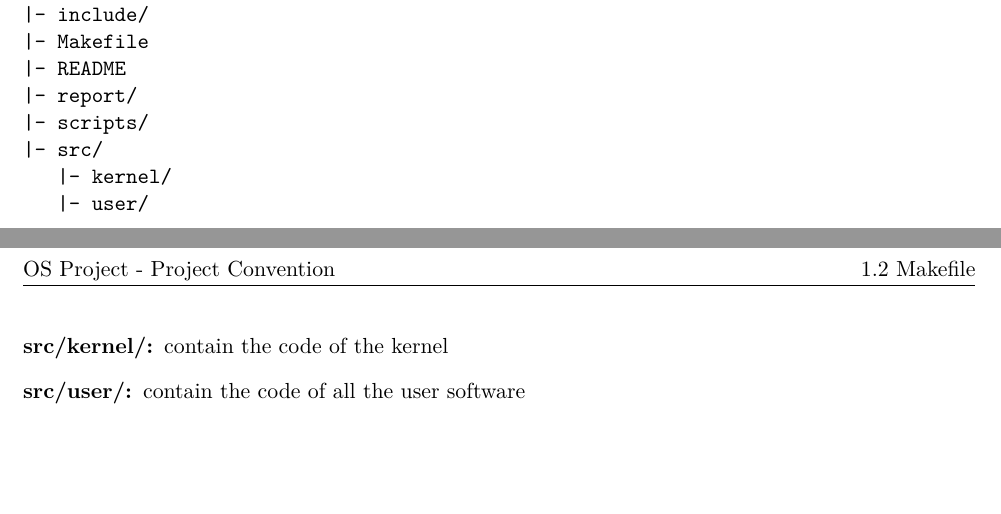
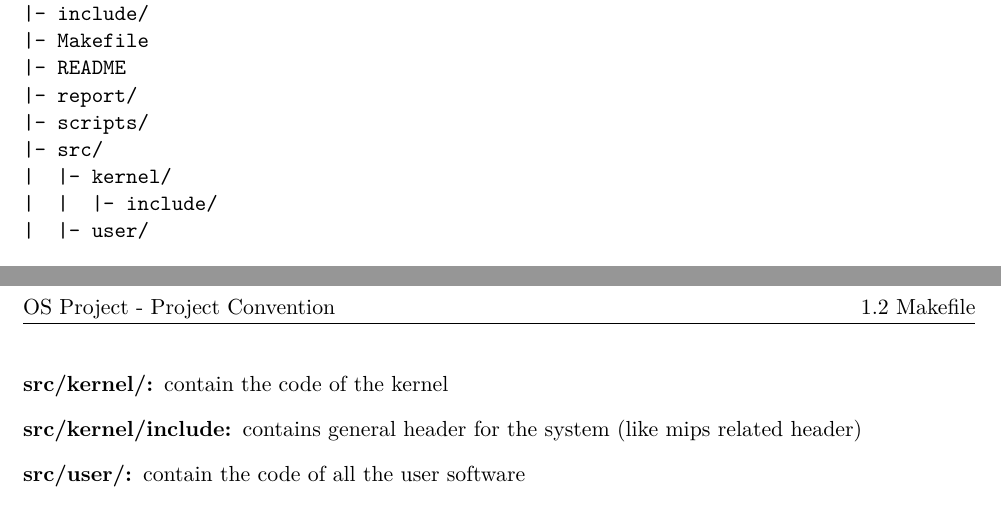
Before and after one commit to Mayeu/OS-Project-SSIK, a LaTeX thesis (report/04_using_and_convention/main.tex, which reads report/04_using_and_convention/project.tex): two parts of pages 3 and 4 of 7, joined at a grey line, cut so that both start at the same text, the shorter picture padded with empty space. Compiled offline with XeLaTeX.

Commit message:
Modify the project hierarchy
Add the include folder inside the kernel source folder

```diff
--- a/report/04_using_and_convention/project.tex
+++ b/report/04_using_and_convention/project.tex
@@ -21,8 +21,9 @@ root
 |- report/
 |- scripts/
 |- src/
-   |- kernel/
-   |- user/
+|  |- kernel/
+|  |  |- include/
+|  |- user/
 \end{verbatim}
 
 Description of all the folder:
@@ -39,6 +40,7 @@ Description of all the folder:
   \item[report/:] contain project report, such as this document
   \item[scripts/:] script folder, mainly for simisc
   \item[src/kernel/:] contain the code of the kernel
+  \item[src/kernel/include:] contains general header for the system (like mips related header)
   \item[src/user/:] contain the code of all the user software
 \end{description}
 
```
Also changed, not shown: report/04_using_and_convention/conventions.pdf.
